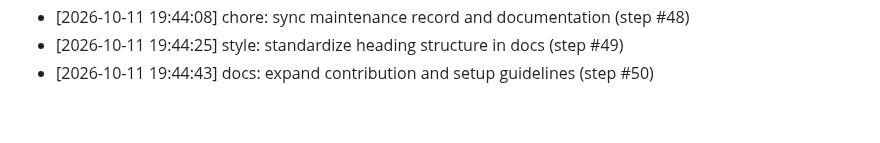
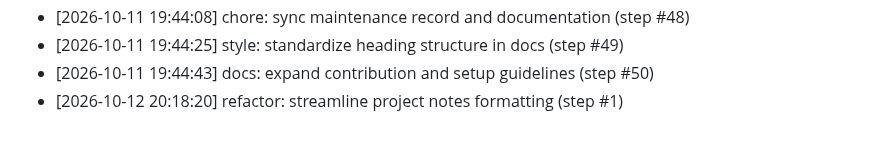
Before and after one commit to AnshulKanodia35/portfolio-starter-kit, a Markdown page: CONTRIBUTIONS.md, the part around the change. Rendered like a GitHub page.

Commit message:
refactor: streamline project notes formatting (step #1)
Co-authored-by: AnshulKanodia35 <288319031+AnshulKanodia35@users.noreply.github.com>

```diff
--- a/CONTRIBUTIONS.md
+++ b/CONTRIBUTIONS.md
@@ -125,3 +125,4 @@
 - [2026-10-11 19:44:08] chore: sync maintenance record and documentation (step #48)
 - [2026-10-11 19:44:25] style: standardize heading structure in docs (step #49)
 - [2026-10-11 19:44:43] docs: expand contribution and setup guidelines (step #50)
+- [2026-10-12 20:18:20] refactor: streamline project notes formatting (step #1)
```
